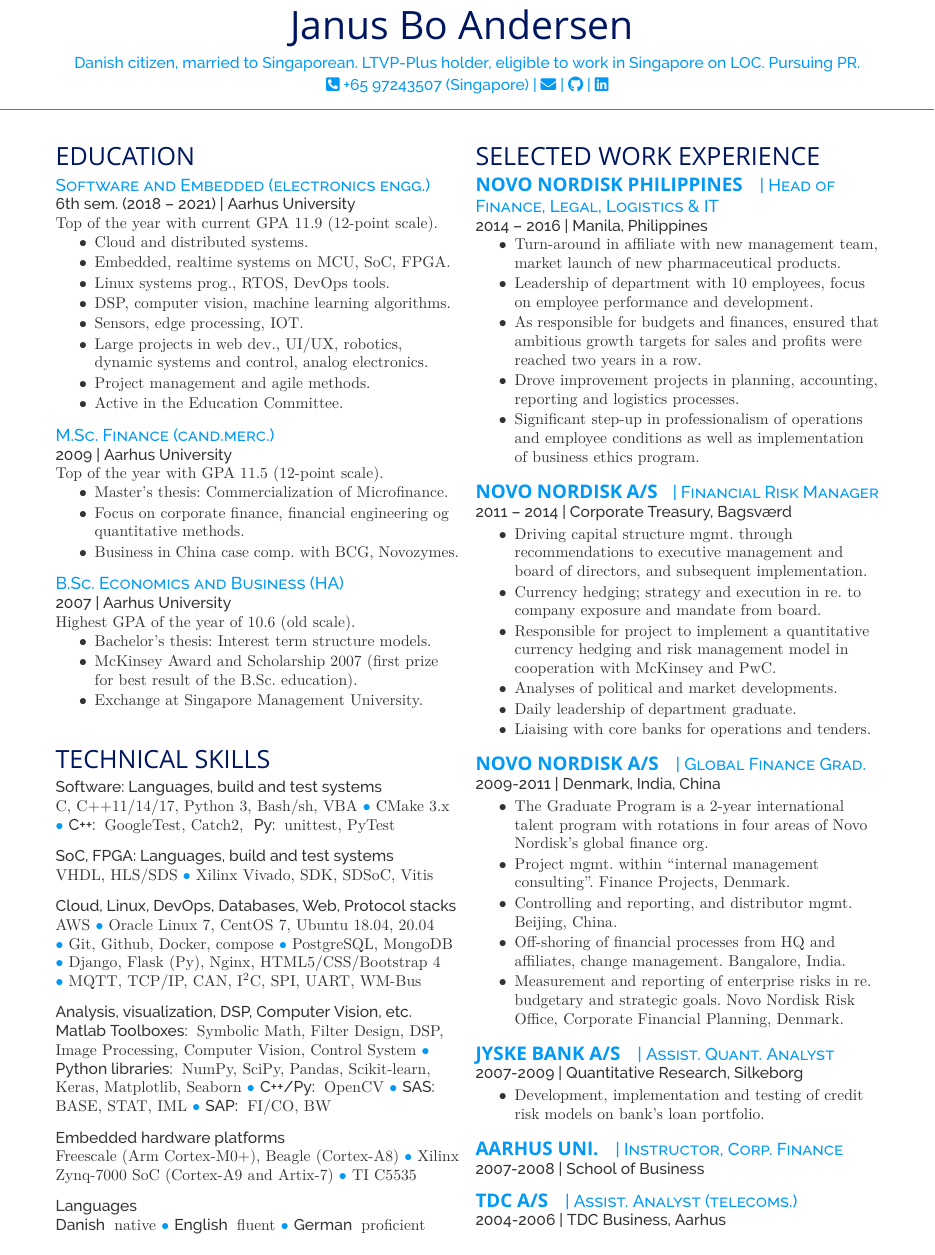
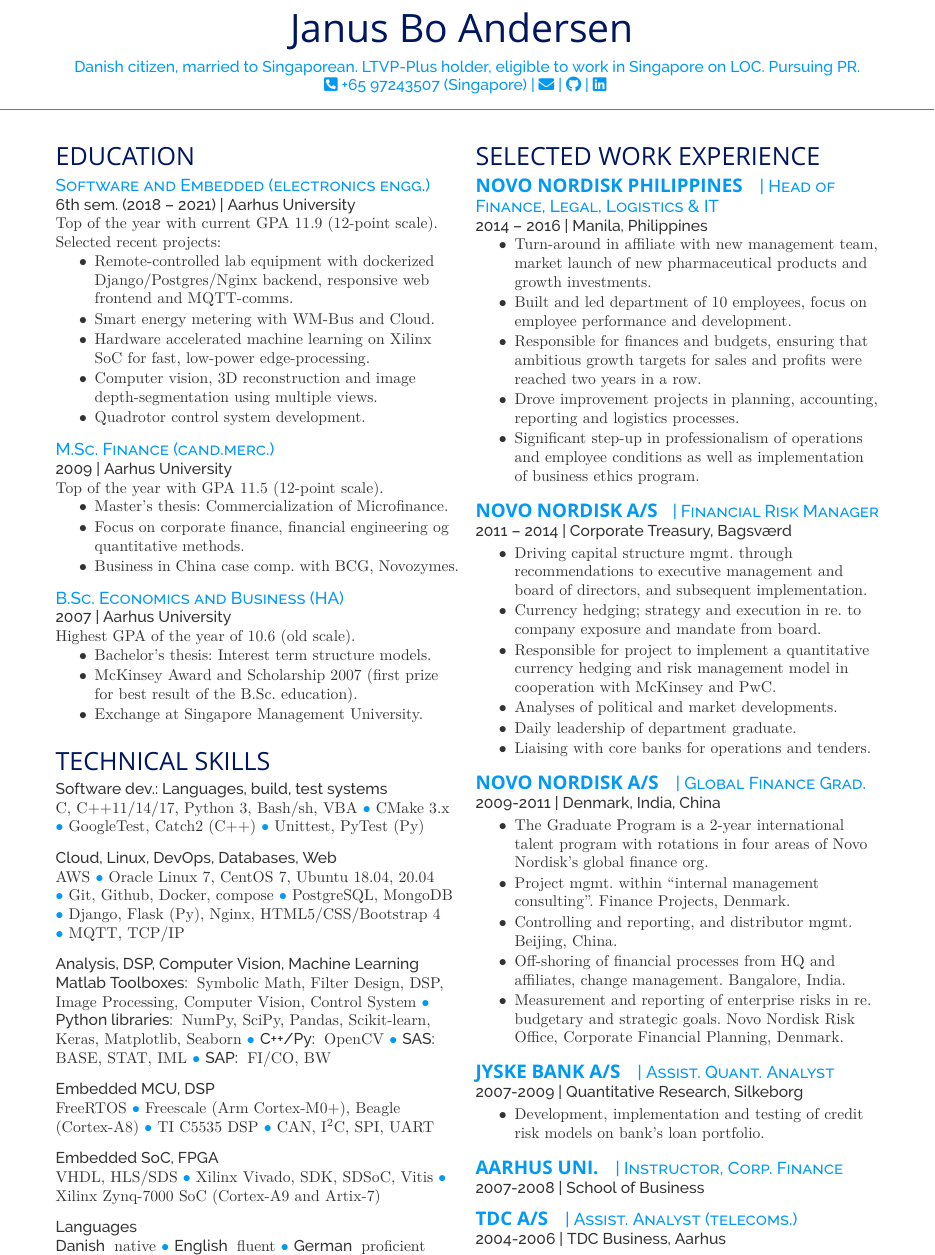
Before and after one commit to janusboandersen/resume, a LaTeX CV (resume/janusboandersen_EN.tex, which reads resume/janus-resume.cls): part of the page, cut so that both start at the same text. Compiled offline with XeLaTeX; a missing font is replaced by an installed copy or a similar font.

Commit message:
Update 2021.1

```diff
--- a/resume/janus-resume.cls
+++ b/resume/janus-resume.cls
@@ -8,7 +8,7 @@
 \ProcessOptions\relax
 \LoadClass{article}
 
-\usepackage[hmargin=1.25cm, vmargin=0.75cm]{geometry} % Specifies horizontal and vertical page margins
+\usepackage[hmargin=1.25cm, vmargin=0.6cm]{geometry} % Specifies horizontal and vertical page margins
 
 
 %----------------------------------------------------------------------------------------
--- a/resume/janusboandersen_EN.tex
+++ b/resume/janusboandersen_EN.tex
@@ -56,16 +55,22 @@
 \descript{Software and Embedded (electronics engg.)}
 \location{6th sem. (2018 – 2021) | Aarhus University}
 Top of the year with current GPA 11.9 (12-point scale).
+Selected recent projects:
 \vspace{\topsep}
 \begin{tightitemize}
-\item Cloud and distributed systems. \\
-\item Embedded, realtime systems on MCU, SoC, FPGA. \\
-\item Linux systems prog., RTOS, DevOps tools. \\
-\item DSP, computer vision, machine learning algorithms. \\
-\item Sensors, edge processing, IOT.
-\item Large projects in web dev., UI/UX, robotics, dynamic systems and control, analog electronics. \\
-\item Project management and agile methods.
-\item Active in the Education Committee.
+\item Remote-controlled lab equipment with dockerized Django/Postgres/Nginx backend, responsive web frontend and MQTT-comms.
+\item Smart energy metering with WM-Bus and Cloud.
+\item Hardware accelerated machine learning on Xilinx SoC for fast, low-power edge-processing.
+\item Computer vision, 3D reconstruction and image depth-segmentation using multiple views.
+\item Quadrotor control system development.
+%\item Cloud and distributed systems. \\
+%\item Embedded, realtime systems on MCU, SoC, FPGA. \\
+%\item Linux systems prog., RTOS, DevOps tools. \\
+%\item DSP, computer vision, machine learning algorithms. \\
+%\item Sensors, edge processing, IOT.
+%\item Large projects in web dev., UI/UX, robotics, dynamic systems and control, analog electronics. \\
+%\item Project management and agile methods.
+%\item Active in the Education Committee.
 \end{tightitemize}
 
 \sectionspace % Some whitespace after the section
@@ -104,8 +109,6 @@
 %\descript{Matematisk student}
 % \location{2002 | Viby Gymnasium}
 
-\sectionspace % Some whitespace after the section
-
 %------------------------------------------------
 % Skills
 %------------------------------------------------
@@ -114,28 +117,23 @@
 
 %\subsection{Programmering}
 
-\location{Software: Languages, build and test systems}
+\location{Software dev.: Languages, build, test systems}
 C, C++11/14/17, Python 3, Bash/sh, VBA
 \bluebullet{} CMake 3.x
-\bluebullet \inlinefocus{C++:} GoogleTest, Catch2,
-\inlinefocus{Py:} unittest, PyTest \\
+\bluebullet{} GoogleTest, Catch2 (C++)
+\bluebullet{} Unittest, PyTest (Py)\\
 \sectionspace % Some whitespace after the section
 
-\location{SoC, FPGA: Languages, build and test systems}
-VHDL, HLS/SDS
-\bluebullet{} Xilinx Vivado, SDK, SDSoC, Vitis
-\sectionspace % Some whitespace after the section
-
-\location{Cloud, Linux, DevOps, Databases, Web, Protocol stacks}
+\location{Cloud, Linux, DevOps, Databases, Web}
 AWS
 \bluebullet{} Oracle Linux 7, CentOS 7, Ubuntu 18.04, 20.04 \\
 \bluebullet{} Git, Github, Docker, compose
 \bluebullet{} PostgreSQL, MongoDB
 \bluebullet{} Django, Flask (Py), Nginx, HTML5/CSS/Bootstrap 4 \\
-\bluebullet{} MQTT, TCP/IP, CAN, I$^2$C, SPI, UART, WM-Bus
+\bluebullet{} MQTT, TCP/IP
 \sectionspace % Some whitespace after the section
 
-\location{Analysis, visualization, DSP, Computer Vision, etc.}
+\location{Analysis, DSP, Computer Vision, Machine Learning}
 \inlinefocus{Matlab Toolboxes:} Symbolic Math, Filter Design, DSP, Image Processing, Computer Vision, Control System
 \bluebullet \inlinefocus{Python libraries:} NumPy, SciPy, Pandas, Scikit-learn, Keras, Matplotlib, Seaborn
 \bluebullet \inlinefocus{C++/Py:} OpenCV
@@ -143,10 +141,17 @@
 \bluebullet \inlinefocus{SAP:} FI/CO, BW
 \sectionspace % Some whitespace after the section
 
-\location{Embedded hardware platforms}
-Freescale (Arm Cortex-M0+), Beagle (Cortex-A8)
+\location{Embedded MCU, DSP}
+FreeRTOS
+\bluebullet{} Freescale (Arm Cortex-M0+), Beagle (Cortex-A8)
+\bluebullet{} TI C5535 DSP
+\bluebullet{} CAN, I$^2$C, SPI, UART
+\sectionspace % Some whitespace after the section
+
+\location{Embedded SoC, FPGA}
+VHDL, HLS/SDS
+\bluebullet{} Xilinx Vivado, SDK, SDSoC, Vitis
 \bluebullet{} Xilinx Zynq-7000 SoC (Cortex-A9 and Artix-7)
-\bluebullet{} TI C5535 \\
 \sectionspace % Some whitespace after the section
 
 
@@ -198,9 +203,9 @@
 \location{2014 – 2016 | Manila, Philippines}
 \vspace{\topsep} % Hacky fix for awkward extra vertical space
 \begin{tightitemize}
-\item Turn-around in affiliate with new management team, market launch of new pharmaceutical products.
-\item Leadership of department with 10 employees, focus on employee performance and development.
-\item As responsible for budgets and finances, ensured that ambitious growth targets for sales and profits were reached two years in a row.
+\item Turn-around in affiliate with new management team, market launch of new pharmaceutical products and growth investments.
+\item Built and led department of 10 employees, focus on employee performance and development.
+\item Responsible for finances and budgets, ensuring that ambitious growth targets for sales and profits were reached two years in a row.
 \item Drove improvement projects in planning, accounting, reporting and logistics processes.
 \item Significant step-up in professionalism of operations and employee conditions as well as implementation of business ethics program.
 \end{tightitemize}
```
Also changed, not shown: resume/janusboandersen_EN.pdf, resume/janusboandersen_EN.tex (1 more changed lines).
